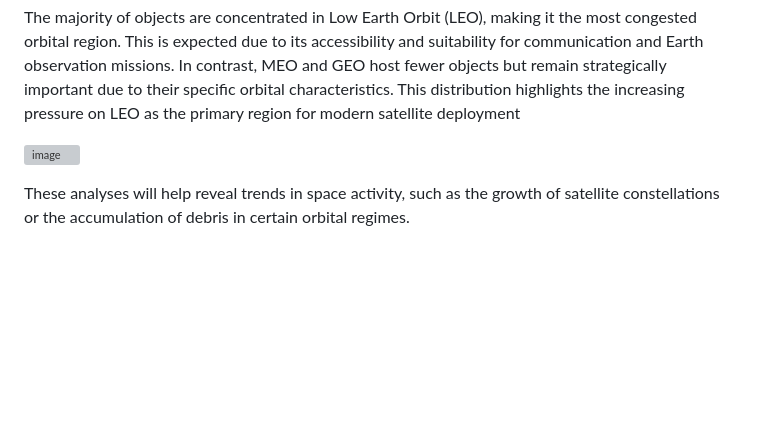
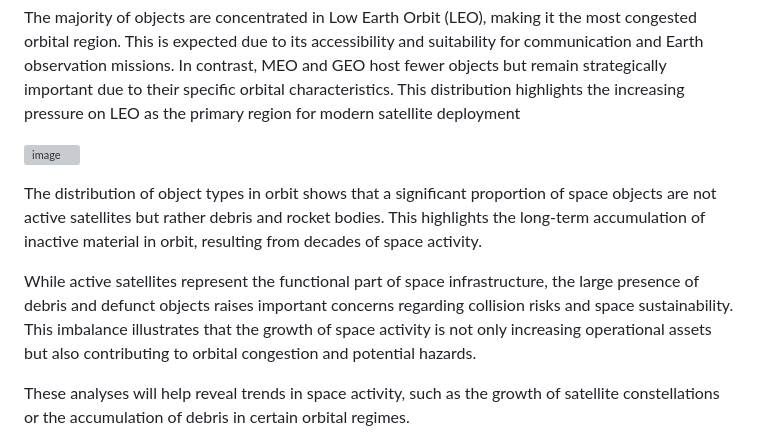
Before and after one commit to com-480-data-visualization/404-OrbitNotFound, a Markdown page: reports/Milestone_1/report.md, the part around the change. GitHub-like rendering; blank space fills up the shorter version; grey boxes are pictures that could not be loaded.

```diff
--- a/reports/Milestone_1/report.md
+++ b/reports/Milestone_1/report.md
@@ -64,6 +64,10 @@ The majority of objects are concentrated in Low Earth Orbit (LEO), making it the
 
 ![image](./img/objects_by_type_bar.png)
 
+The distribution of object types in orbit shows that a significant proportion of space objects are not active satellites but rather debris and rocket bodies. This highlights the long-term accumulation of inactive material in orbit, resulting from decades of space activity.
+
+While active satellites represent the functional part of space infrastructure, the large presence of debris and defunct objects raises important concerns regarding collision risks and space sustainability. This imbalance illustrates that the growth of space activity is not only increasing operational assets but also contributing to orbital congestion and potential hazards.
+
 These analyses will help reveal trends in space activity, such as the growth of satellite constellations or the accumulation of debris in certain orbital regimes.
 
 # Related work
```
